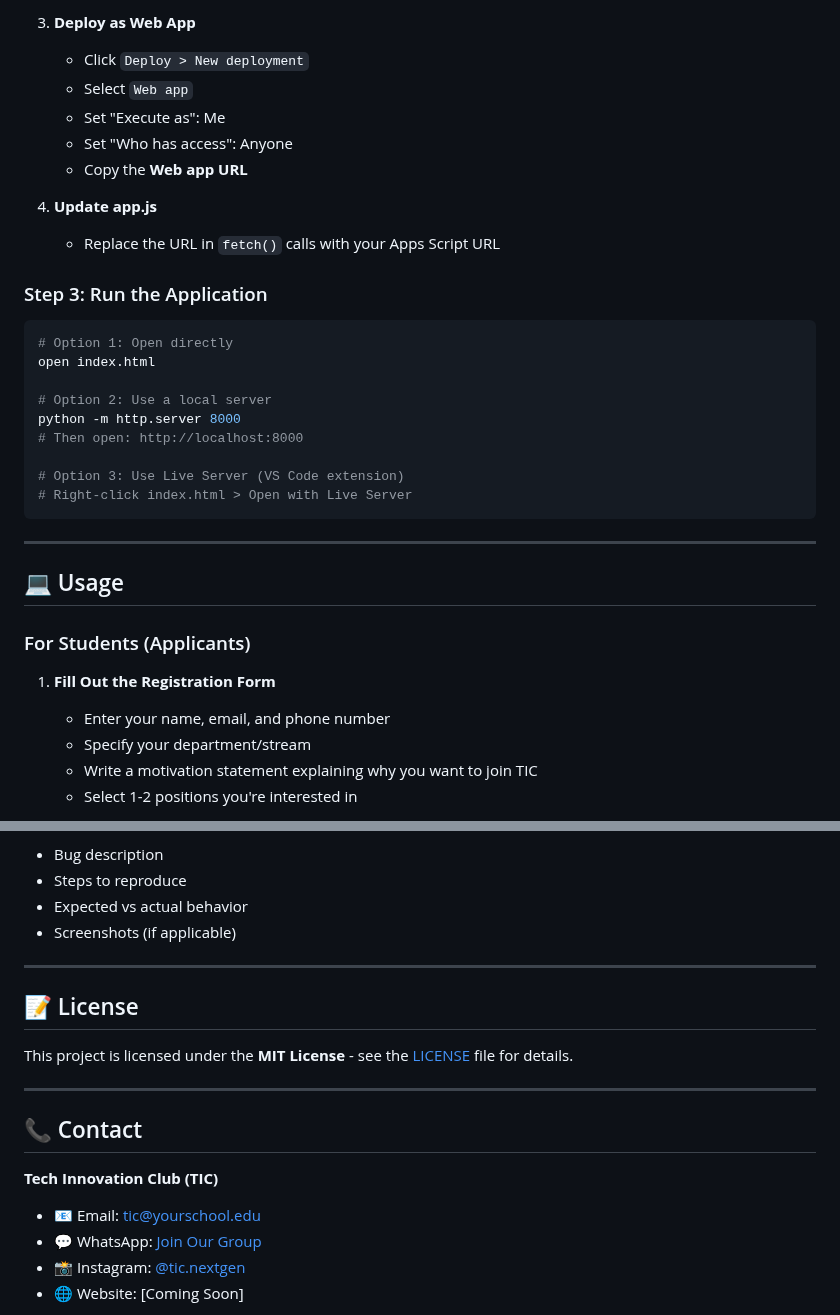
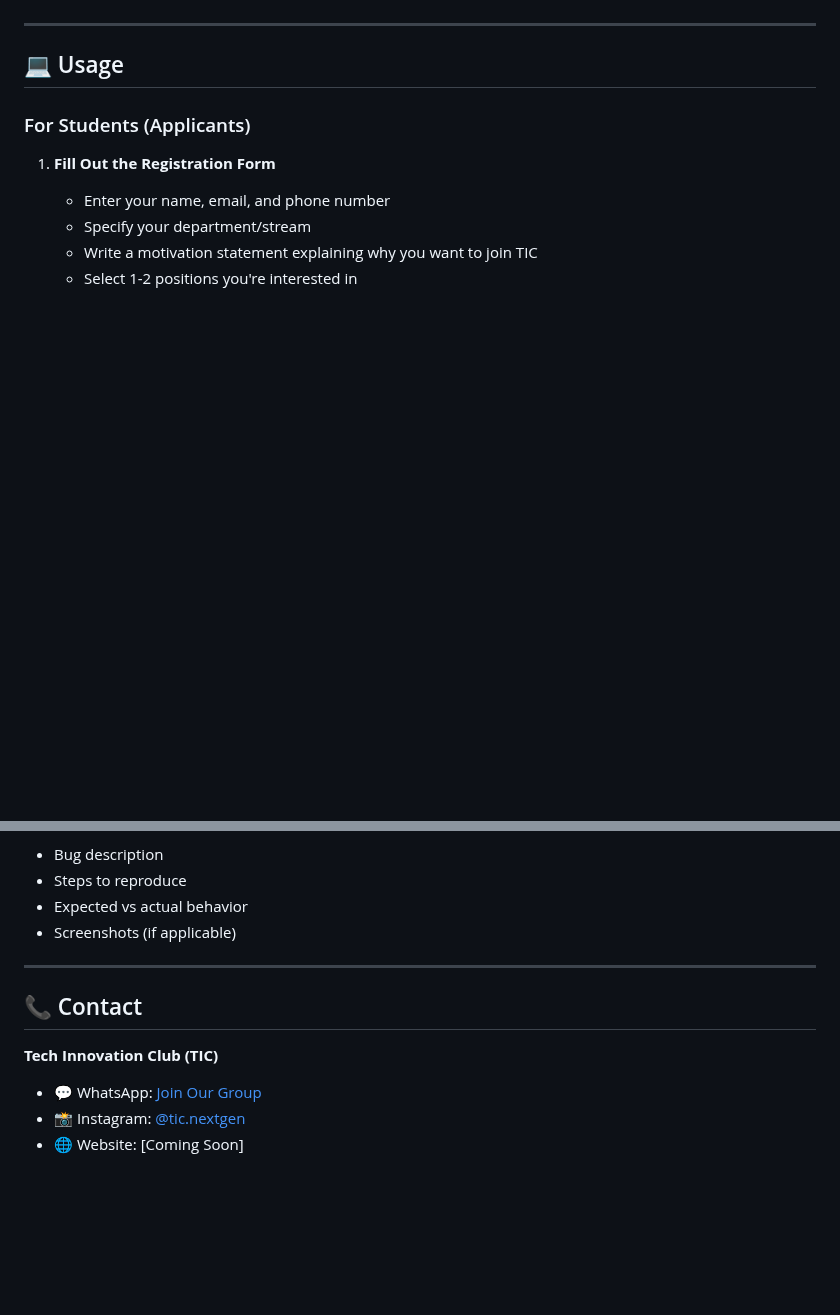
Before and after one commit to Rutuja-131005/TIC-Registration, a Markdown page: README.md, 2 parts joined by grey strips. Rendered like a GitHub page; blank space fills up the shorter version.

````diff
--- a/README.md
+++ b/README.md
@@ -223,26 +140,3 @@ function doGet(e) {
-3. **Deploy as Web App**
-   - Click `Deploy > New deployment`
-   - Select `Web app`
-   - Set "Execute as": Me
-   - Set "Who has access": Anyone
-   - Copy the **Web app URL**
-
-4. **Update app.js**
-   - Replace the URL in `fetch()` calls with your Apps Script URL
-
-### Step 3: Run the Application
-
-```bash
-# Option 1: Open directly
-open index.html
-
-# Option 2: Use a local server
-python -m http.server 8000
-# Then open: http://localhost:8000
-
-# Option 3: Use Live Server (VS Code extension)
-# Right-click index.html > Open with Live Server
-```
 
 ---
 
@@ -369,17 +227,10 @@ Please open an issue with:
 
 ---
 
-## 📝 License
-
-This project is licensed under the **MIT License** - see the [LICENSE](LICENSE) file for details.
-
----
-
 ## 📞 Contact
 
 **Tech Innovation Club (TIC)**
 
-- 📧 Email: tic@yourschool.edu
 - 💬 WhatsApp: [Join Our Group](https://chat.whatsapp.com/GXNT7RgNoDHC8wyuxfQg75)
 - 📸 Instagram: [@tic.nextgen](https://www.instagram.com/tic.nextgen)
 - 🌐 Website: [Coming Soon]
````
Also changed, not shown: other parts of README.md (+2 -121 lines).
